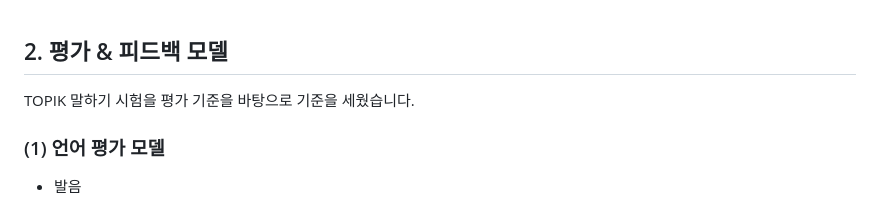
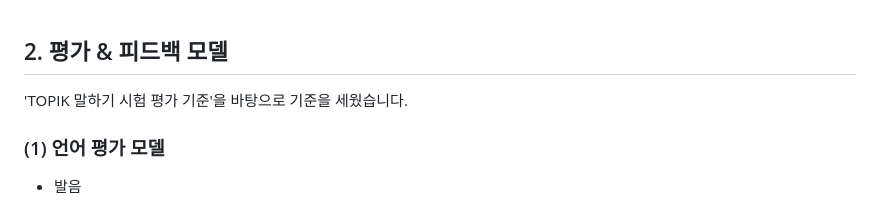
Before and after one commit to serulean/KoPanda, a Markdown page: README.md, the part around one of its changes. Rendered like a GitHub page.

```diff
--- a/README.md
+++ b/README.md
@@ -70,7 +70,7 @@ TOPIK 말하기 시험을 미리 경험할 수 있는 환경을 제공합니다.
 
 ## 2. 평가 & 피드백 모델
 
-TOPIK 말하기 시험을 평가 기준을 바탕으로 기준을 세웠습니다.
+'TOPIK 말하기 시험 평가 기준'을 바탕으로 기준을 세웠습니다.
 
 
 ### (1) 언어 평가 모델
```
Also changed, not shown: other parts of README.md (+1 -1 lines).
